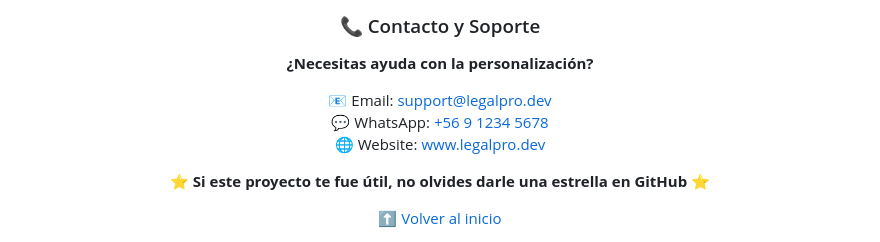
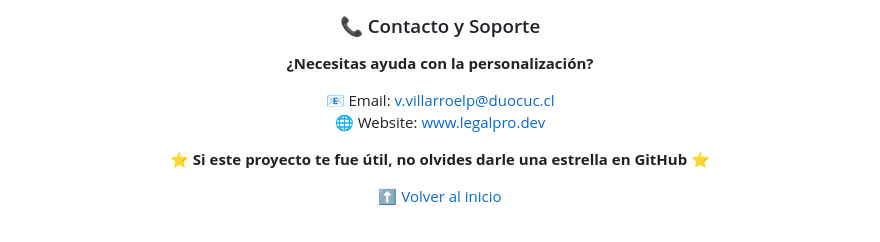
Before and after one commit to Vichini/Abogadosweb, a Markdown page: README.md, the part around the change. Drawn GitHub-style.

```diff
--- a/README.md
+++ b/README.md
@@ -438,8 +438,7 @@ SOFTWARE.
 
 **¿Necesitas ayuda con la personalización?**
 
-📧 Email: [support@legalpro.dev](mailto:support@legalpro.dev)
-💬 WhatsApp: [+56 9 1234 5678](https://wa.me/56912345678)
+📧 Email: [v.villarroelp@duocuc.cl](mailto:v.villarroelp@duocuc.cl)
 🌐 Website: [www.legalpro.dev](https://legalpro.dev)
 
 **⭐ Si este proyecto te fue útil, no olvides darle una estrella en GitHub ⭐**
```
